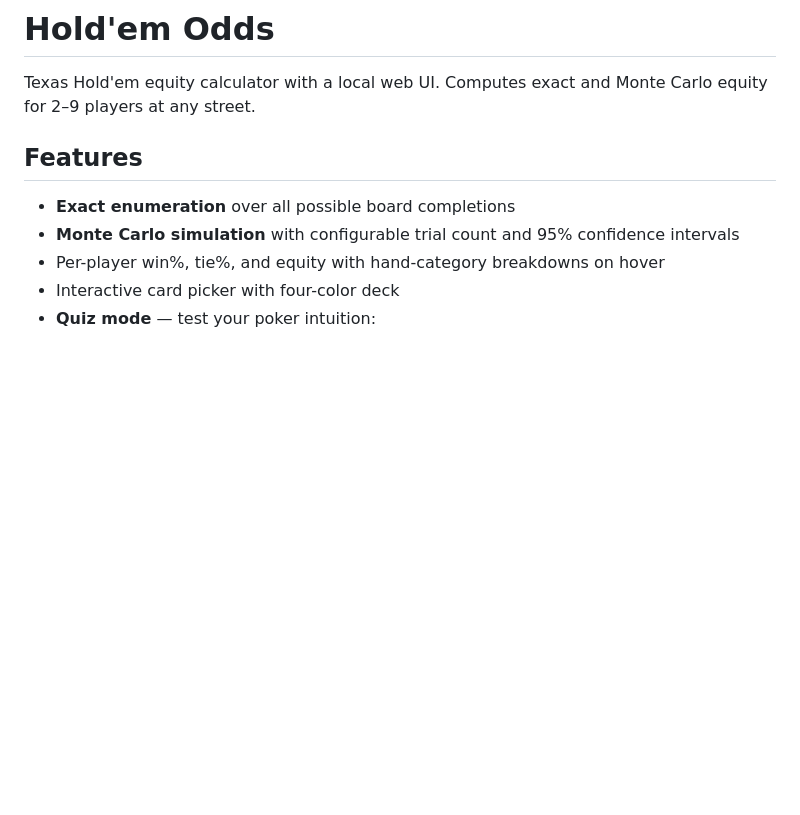
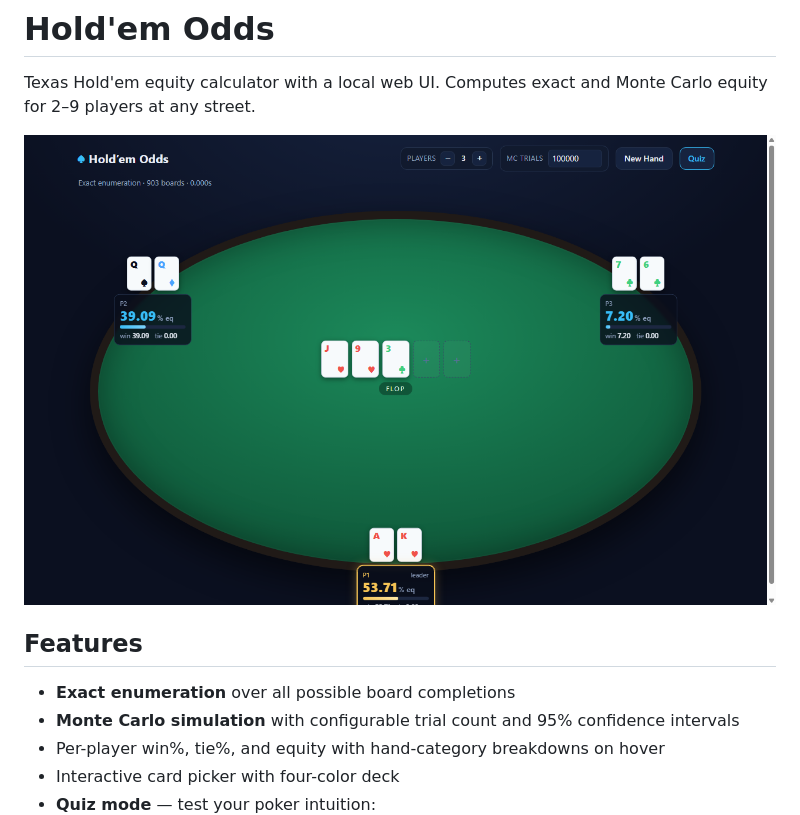
Before and after one commit to sam-abram/Poker-Odds-Calculator, a Markdown page: README.md, the part around the change. GitHub-like rendering; pictures changed too: screenshot.png (added); blank space fills up the shorter version.

Commit message:
Add screenshot to README

```diff
--- a/README.md
+++ b/README.md
@@ -1,6 +1,8 @@
 # Hold'em Odds
 
 Texas Hold'em equity calculator with a local web UI. Computes exact and Monte Carlo equity for 2–9 players at any street.
+
+![screenshot](screenshot.png)
 
 ## Features
 
```
